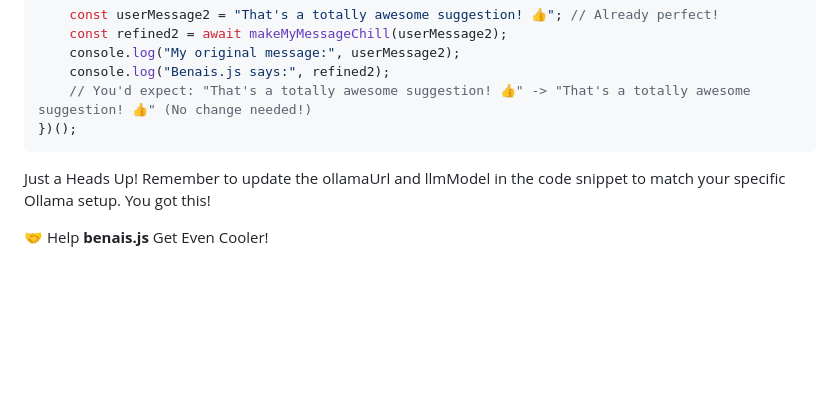
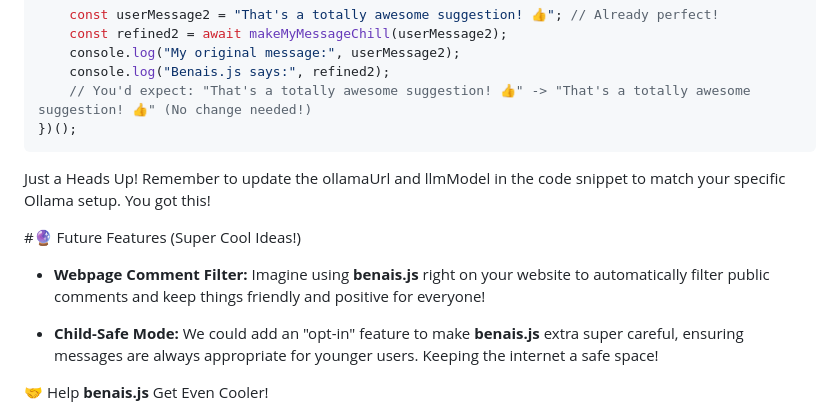
Before and after one commit to yaaintmal/benais.js, a Markdown page: README.md, the part around the change. GitHub-like rendering; blank space fills up the shorter version.

```diff
--- a/README.md
+++ b/README.md
@@ -95,6 +95,12 @@ async function makeMyMessageChill(originalMessage) {
 
 Just a Heads Up! Remember to update the ollamaUrl and llmModel in the code snippet to match your specific Ollama setup. You got this!
 
+#🔮 Future Features (Super Cool Ideas!)
+
+* **Webpage Comment Filter:** Imagine using **benais.js** right on your website to automatically filter public comments and keep things friendly and positive for everyone!
+
+* **Child-Safe Mode:** We could add an "opt-in" feature to make **benais.js** extra super careful, ensuring messages are always appropriate for younger users. Keeping the internet a safe space!
+
 🤝 Help **benais.js** Get Even Cooler!
 
 **benais.js** is still in its Beta phase, which means it's like a super fun work-in-progress! Your awesome ideas and help are priceless. Feel free to copy this code, brainstorm new features, or even send in your own tweaks and improvements. Let's make Benais.js the ultimate chill filter for everyone!
```
